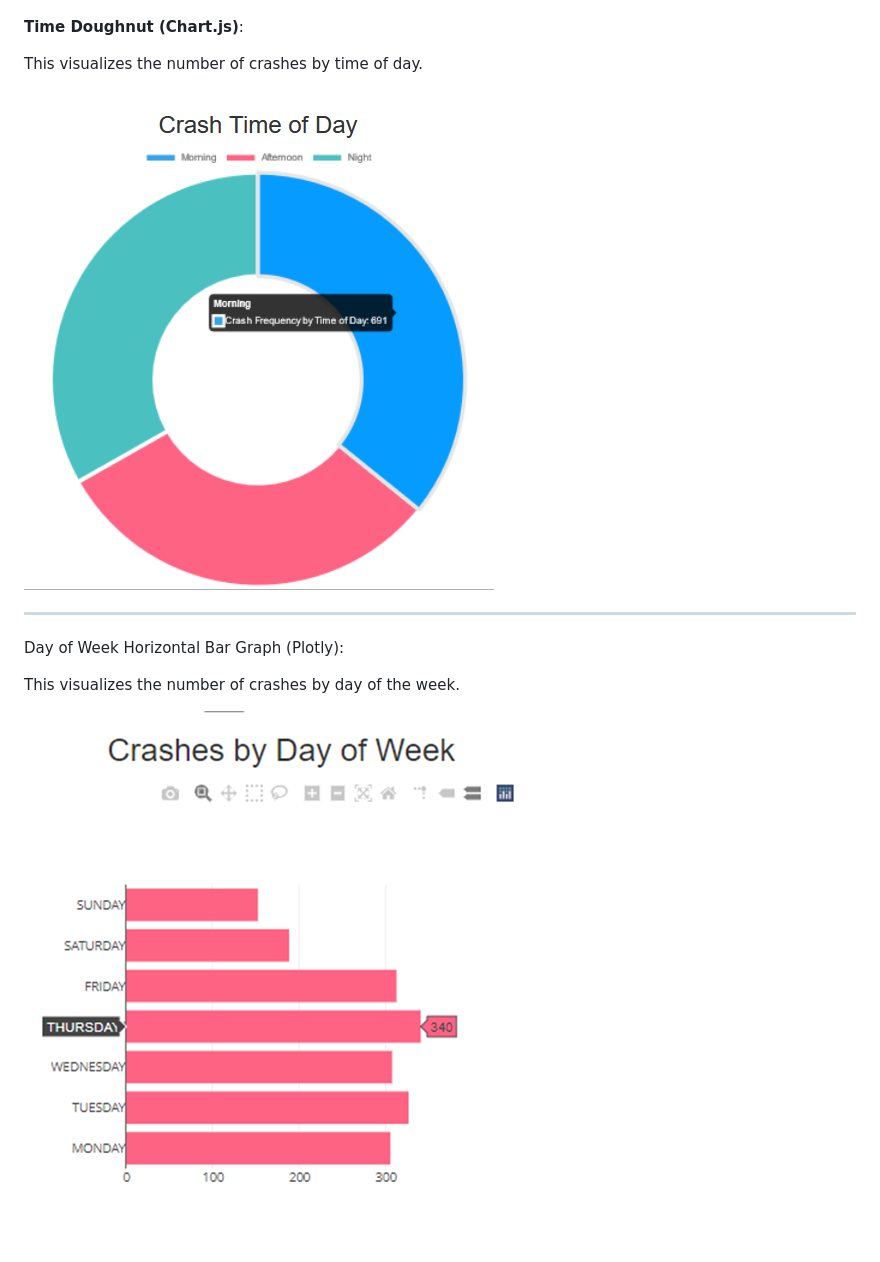
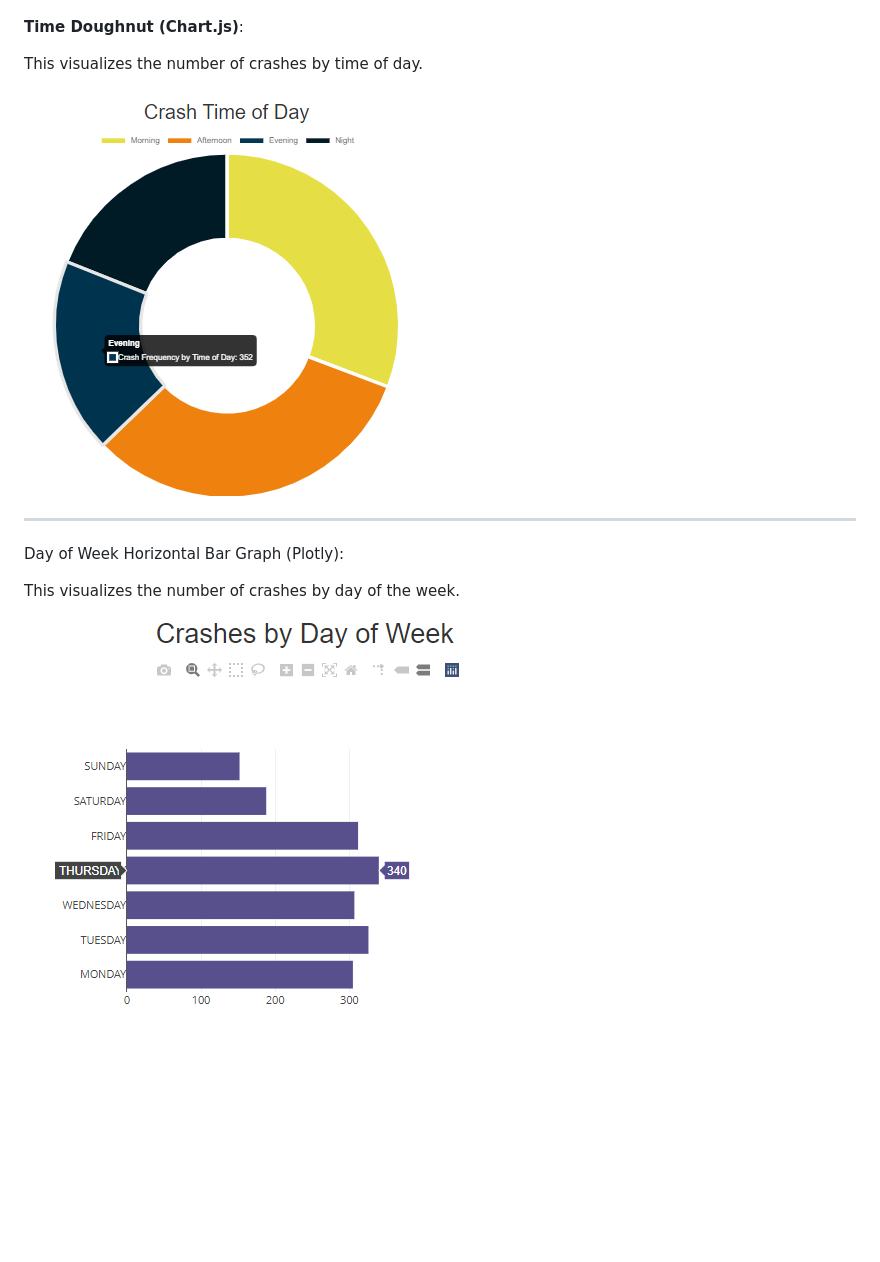
Before and after one commit to drainlm/CrashDash, a Markdown page: README.md, the part around the change printed below. Drawn GitHub-style; pictures changed too: image/README/1681962484746.png (deleted), image/README/1681962494759.png (deleted), image/README/1681965334452.png (added); blank space fills up the shorter version.

```diff
--- a/README.md
+++ b/README.md
@@ -97,7 +97,7 @@ Using DataTables, this presents the first Contributing Factor listed in each cra
 
 This visualizes the number of crashes by time of day.
 
-![1681962494759](image/README/1681962494759.png)
+![1681965334452](image/README/1681965334452.png)
 
 ---
 
@@ -105,4 +105,4 @@ Day of Week Horizontal Bar Graph (Plotly):
 
 This visualizes the number of crashes by day of the week.
 
-![1681962484746](image/README/1681962484746.png)
+![1681965387118](image/README/1681965387118.png)
```
Also changed, not shown: other parts of README.md (+1 -1 lines), image/README/1681962454825.png (deleted), image/README/1681965289564.png (added), 4 other files.
